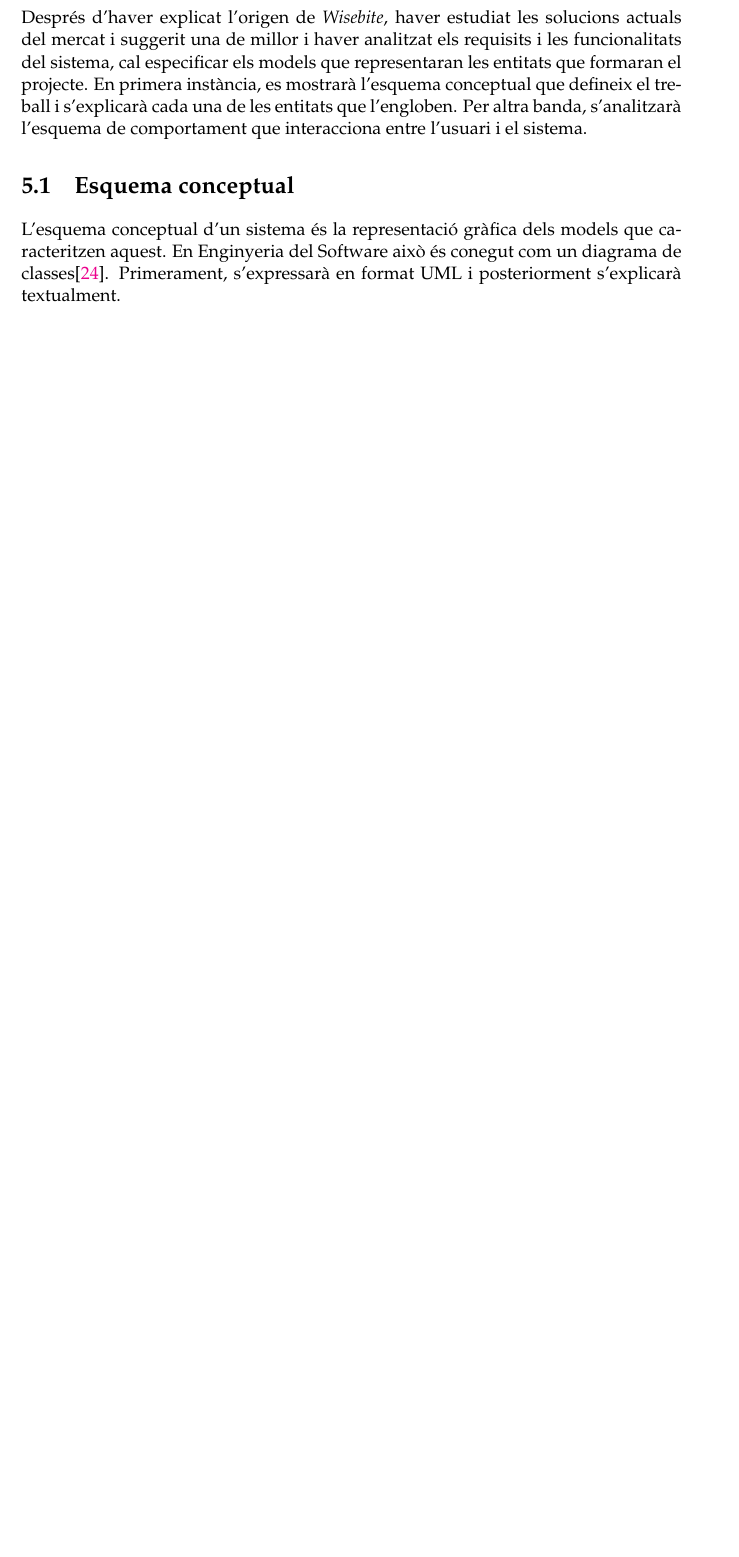
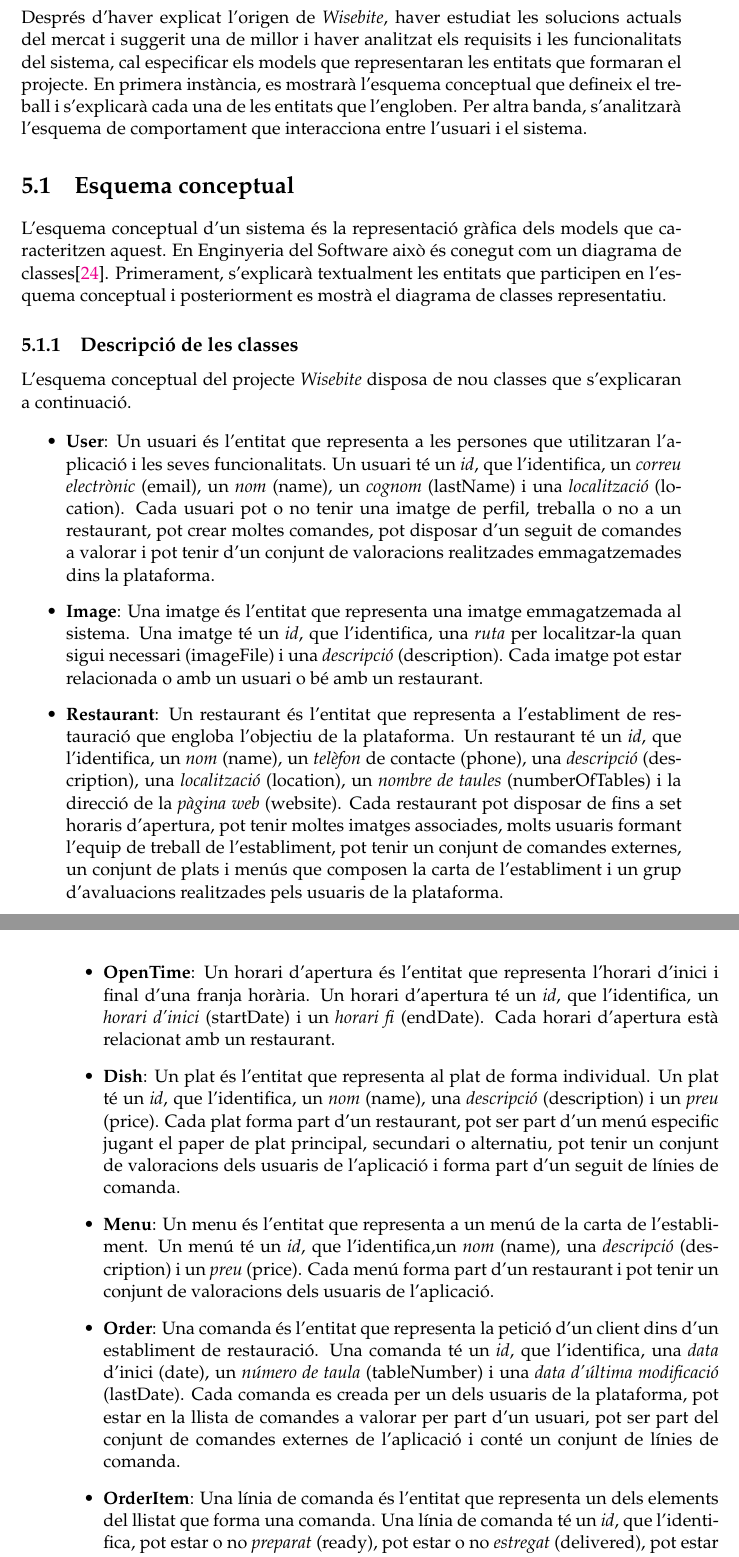
Before and after one commit to Wisebite/wisebite_report, a LaTeX thesis (main.tex, which reads Chapters/Chapter5.tex): part of page 47 of 77 before the commit and two parts of pages 47 and 48 of 77 after it, the two joined at a grey line, cut so that both start at the same text, the shorter picture padded with empty space. Compiled offline with pdfLaTeX.

Commit message:
finish conceptual schema. closes #4

```diff
--- a/Chapters/Chapter5.tex
+++ b/Chapters/Chapter5.tex
@@ -12,7 +12,34 @@ Després d'haver explicat l'origen de \textit{Wisebite}, haver estudiat les solu
 
 \section{Esquema conceptual}
 
-L'esquema conceptual d'un sistema és la representació gràfica dels models que caracteritzen aquest. En Enginyeria del Software això és conegut com un diagrama de classes\cite{diagramaclases}. Primerament, s'expressarà en format UML i posteriorment s'explicarà textualment.
+L'esquema conceptual d'un sistema és la representació gràfica dels models que caracteritzen aquest. En Enginyeria del Software això és conegut com un diagrama de classes\cite{diagramaclases}. Primerament, s'explicarà textualment les entitats que participen en l'esquema conceptual i posteriorment es mostrà el diagrama de classes representatiu.
+
+\subsection{Descripció de les classes}
+
+L'esquema conceptual del projecte \textit{Wisebite} disposa de nou classes que s'explicaran a continuació.
+
+\begin{itemize}
+\item \textbf{User}: Un usuari és l'entitat que representa a les persones que utilitzaran l'aplicació i les seves funcionalitats. Un usuari té un \textit{id}, que l'identifica, un \textit{correu electrònic} (email), un \textit{nom} (name), un \textit{cognom} (lastName) i una \textit{localització} (location). Cada usuari pot o no tenir una imatge de perfil, treballa o no a un restaurant, pot crear moltes comandes, pot disposar d'un seguit de comandes a valorar i pot tenir d'un conjunt de valoracions realitzades emmagatzemades dins la plataforma.
+
+\item \textbf{Image}: Una imatge és l'entitat que representa una imatge emmagatzemada al sistema. Una imatge té un \textit{id}, que l'identifica, una \textit{ruta} per localitzar-la quan sigui necessari (imageFile) i una \textit{descripció} (description). Cada imatge pot estar relacionada o amb un usuari o bé amb un restaurant.
+
+\item \textbf{Restaurant}: Un restaurant és l'entitat que representa a l'establiment de restauració que engloba l'objectiu de la plataforma. Un restaurant té un \textit{id}, que l'identifica, un \textit{nom} (name), un \textit{telèfon} de contacte (phone), una \textit{descripció} (description), una \textit{localització} (location), un \textit{nombre de taules} (numberOfTables) i la direcció de la \textit{pàgina web} (website). Cada restaurant pot disposar de fins a set horaris d'apertura, pot tenir moltes imatges associades, molts usuaris formant l'equip de treball de l'establiment, pot tenir un conjunt de comandes externes, un conjunt de plats i menús que composen la carta de l'establiment i un grup d'avaluacions realitzades pels usuaris de la plataforma.
+
+\item \textbf{OpenTime}: Un horari d'apertura és l'entitat que representa l'horari d'inici i final d'una franja horària. Un horari d'apertura té un \textit{id}, que l'identifica, un \textit{horari d'inici} (startDate) i un \textit{horari fi} (endDate). Cada horari d'apertura està relacionat amb un restaurant.
+
+\item \textbf{Dish}: Un plat és l'entitat que representa al plat de forma individual. Un plat té un \textit{id}, que l'identifica, un \textit{nom} (name), una \textit{descripció} (description) i un \textit{preu} (price). Cada plat forma part d'un restaurant, pot ser part d'un menú especific jugant el paper de plat principal, secundari o alternatiu, pot tenir un conjunt de valoracions dels usuaris de l'aplicació i forma part d'un seguit de línies de comanda.
+
+\item \textbf{Menu}: Un menu és l'entitat que representa a un menú de la carta de l'establiment. Un menú té un \textit{id}, que l'identifica,un \textit{nom} (name), una \textit{descripció} (description) i un \textit{preu} (price). Cada menú forma part d'un restaurant i pot tenir un conjunt de valoracions dels usuaris de l'aplicació.
+
+\item \textbf{Order}: Una comanda és l'entitat que representa la petició d'un client dins d'un establiment de restauració. Una comanda té un \textit{id}, que l'identifica, una \textit{data} d'inici (date), un \textit{número de taula} (tableNumber) i una \textit{data d'última modificació} (lastDate). Cada comanda es creada per un dels usuaris de la plataforma, pot estar en la llista de comandes a valorar per part d'un usuari, pot ser part del conjunt de comandes externes de l'aplicació i conté un conjunt de línies de comanda.
+
+\item \textbf{OrderItem}: Una línia de comanda és l'entitat que representa un dels elements del llistat que forma una comanda. Una línia de comanda té un \textit{id}, que l'identifica, pot estar o no \textit{preparat} (ready), pot estar o no \textit{estregat} (delivered), pot estar o no \textit{pagat} (paid) i té una \textit{característica diferent} (differentFeature). Cada línia de comanda forma part d'una comanda i té un plat dins del restaurant associat.
+
+\item \textbf{Review}: Una valoració és l'entitat que representa l'opinió d'un usuari sobre un plat, un menú o un restaurant. Una valoració té un \textit{id}, que l'identifica, una \textit{puntuació} (points), un \textit{comentari} (comment) i una \textit{data} de realització (date). Cada valoració està sempre relacionada o bé amb un plat, o amb un menú o amb un restaurant i ha estat realitzada per un usuari.
+\end{itemize}
+
+\clearpage
+\subsection{Diagrama de classes}
 
 \begin{figure}[!h]
 \centering
```
Also changed, not shown: Figures/diagrama_clases.png.
